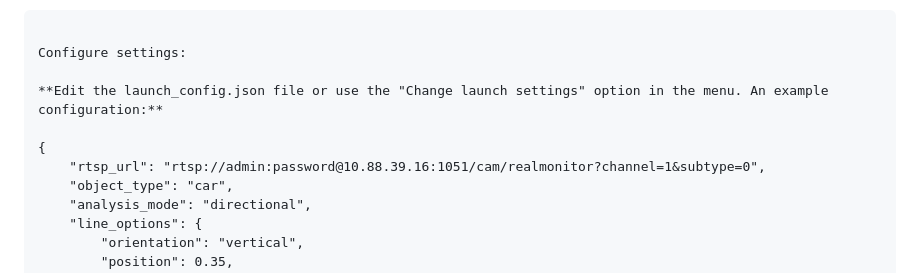
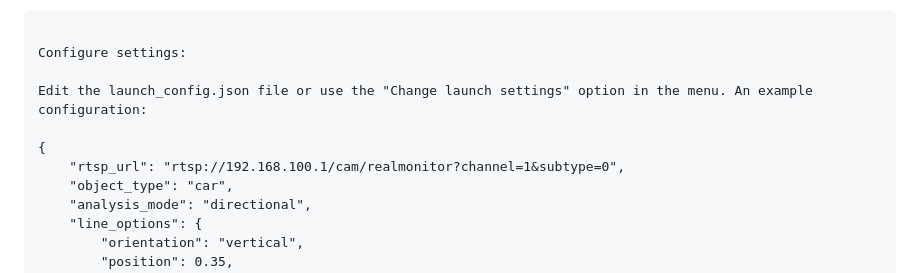
Before and after one commit to deemnz/glazok, a Markdown page: README.md, the part around the change. Rendered like a GitHub page.

```diff
--- a/README.md
+++ b/README.md
@@ -84,10 +84,10 @@ The project requires:
 
 Configure settings:
 
-**Edit the launch_config.json file or use the "Change launch settings" option in the menu. An example configuration:**
+Edit the launch_config.json file or use the "Change launch settings" option in the menu. An example configuration:
 
 {
-    "rtsp_url": "rtsp://admin:password@10.88.39.16:1051/cam/realmonitor?channel=1&subtype=0",
+    "rtsp_url": "rtsp://192.168.100.1/cam/realmonitor?channel=1&subtype=0",
     "object_type": "car",
     "analysis_mode": "directional",
     "line_options": {
```
